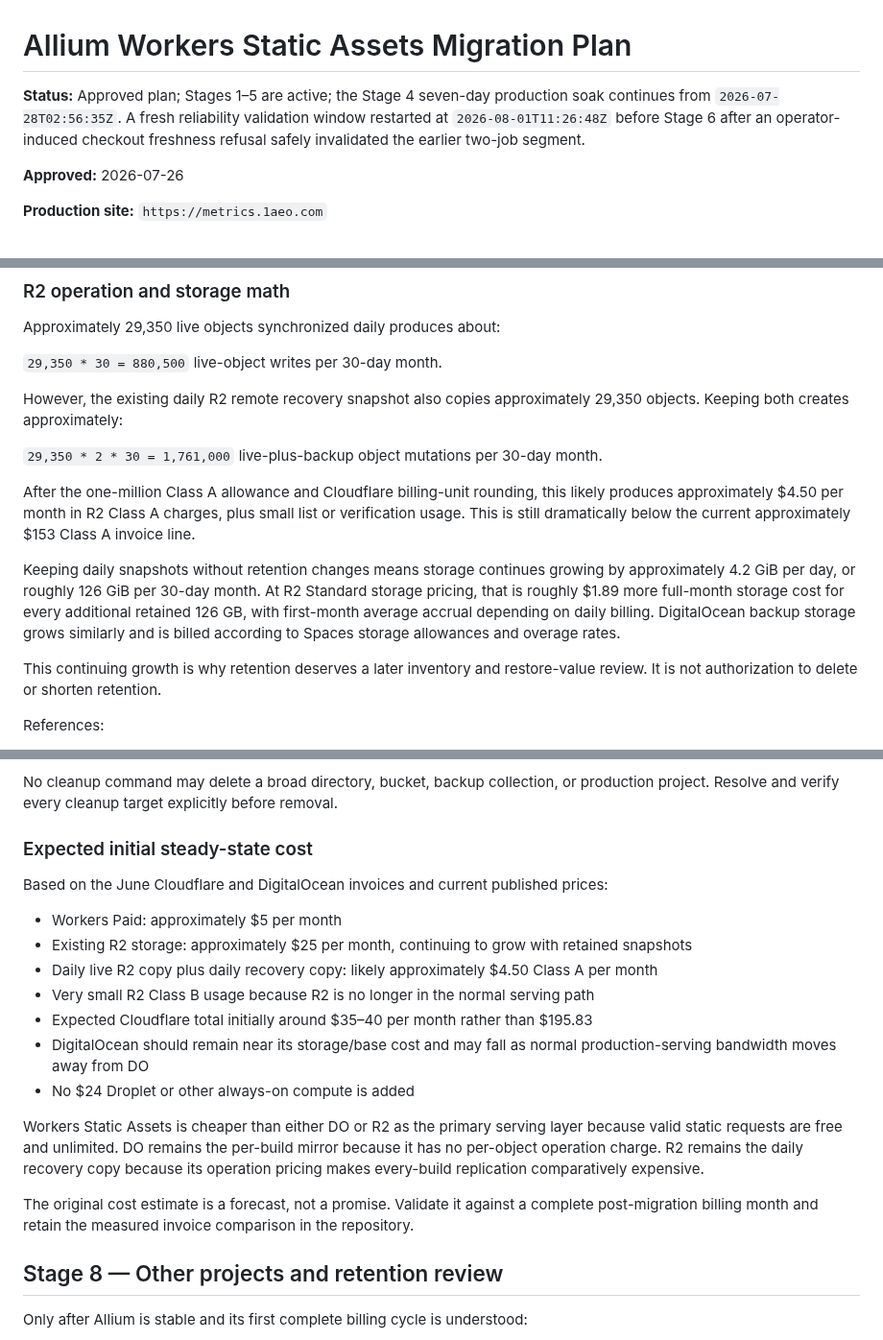
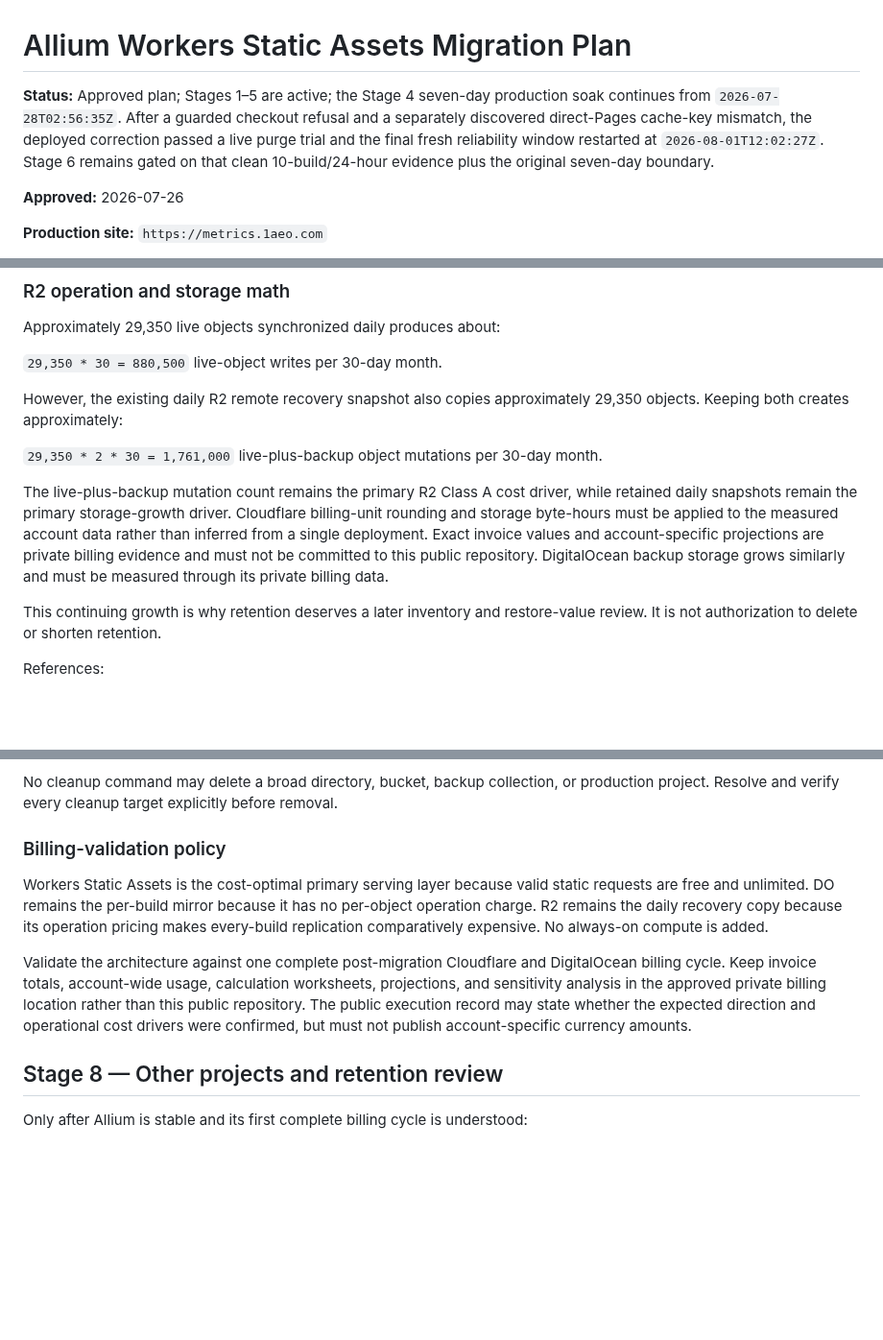
Before and after one commit to 1aeo/allium-deploy, a Markdown page: docs/WORKERS_STATIC_ASSETS_MIGRATION_PLAN.md, 3 parts joined by grey strips. Shown at 96% size. Rendered like a GitHub page; blank space fills up the shorter version.

```diff
--- a/docs/WORKERS_STATIC_ASSETS_MIGRATION_PLAN.md
+++ b/docs/WORKERS_STATIC_ASSETS_MIGRATION_PLAN.md
@@ -1,10 +1,11 @@
 # Allium Workers Static Assets Migration Plan
 
 **Status:** Approved plan; Stages 1–5 are active; the Stage 4 seven-day
-production soak continues from `2026-07-28T02:56:35Z`. A fresh reliability
-validation window restarted at `2026-08-01T11:26:48Z` before Stage 6 after an
-operator-induced checkout freshness refusal safely invalidated the earlier
-two-job segment.
+production soak continues from `2026-07-28T02:56:35Z`. After a guarded
+checkout refusal and a separately discovered direct-Pages cache-key mismatch,
+the deployed correction passed a live purge trial and the final fresh
+reliability window restarted at `2026-08-01T12:02:27Z`. Stage 6 remains gated
+on that clean 10-build/24-hour evidence plus the original seven-day boundary.
 
 **Approved:** 2026-07-26
 
@@ -602,9 +603,13 @@ However, the existing daily R2 remote recovery snapshot also copies approximatel
 
 `29,350 * 2 * 30 = 1,761,000` live-plus-backup object mutations per 30-day month.
 
-After the one-million Class A allowance and Cloudflare billing-unit rounding, this likely produces approximately $4.50 per month in R2 Class A charges, plus small list or verification usage. This is still dramatically below the current approximately $153 Class A invoice line.
-
-Keeping daily snapshots without retention changes means storage continues growing by approximately 4.2 GiB per day, or roughly 126 GiB per 30-day month. At R2 Standard storage pricing, that is roughly $1.89 more full-month storage cost for every additional retained 126 GB, with first-month average accrual depending on daily billing. DigitalOcean backup storage grows similarly and is billed according to Spaces storage allowances and overage rates.
+The live-plus-backup mutation count remains the primary R2 Class A cost driver,
+while retained daily snapshots remain the primary storage-growth driver.
+Cloudflare billing-unit rounding and storage byte-hours must be applied to the
+measured account data rather than inferred from a single deployment. Exact
+invoice values and account-specific projections are private billing evidence
+and must not be committed to this public repository. DigitalOcean backup
+storage grows similarly and must be measured through its private billing data.
 
 This continuing growth is why retention deserves a later inventory and restore-value review. It is not authorization to delete or shorten retention.
 
@@ -657,21 +662,21 @@ After the migration is accepted:
 
 No cleanup command may delete a broad directory, bucket, backup collection, or production project. Resolve and verify every cleanup target explicitly before removal.
 
-### Expected initial steady-state cost
+### Billing-validation policy
 
-Based on the June Cloudflare and DigitalOcean invoices and current published prices:
+Workers Static Assets is the cost-optimal primary serving layer because valid
+static requests are free and unlimited. DO remains the per-build mirror
+because it has no per-object operation charge. R2 remains the daily recovery
+copy because its operation pricing makes every-build replication comparatively
+expensive. No always-on compute is added.
 
-- Workers Paid: approximately $5 per month
-- Existing R2 storage: approximately $25 per month, continuing to grow with retained snapshots
-- Daily live R2 copy plus daily recovery copy: likely approximately $4.50 Class A per month
-- Very small R2 Class B usage because R2 is no longer in the normal serving path
-- Expected Cloudflare total initially around $35–40 per month rather than $195.83
-- DigitalOcean should remain near its storage/base cost and may fall as normal production-serving bandwidth moves away from DO
-- No $24 Droplet or other always-on compute is added
-
-Workers Static Assets is cheaper than either DO or R2 as the primary serving layer because valid static requests are free and unlimited. DO remains the per-build mirror because it has no per-object operation charge. R2 remains the daily recovery copy because its operation pricing makes every-build replication comparatively expensive.
-
-The original cost estimate is a forecast, not a promise. Validate it against a complete post-migration billing month and retain the measured invoice comparison in the repository.
+Validate the architecture against one complete post-migration Cloudflare and
+DigitalOcean billing cycle. Keep invoice totals, account-wide usage,
+calculation worksheets, projections, and sensitivity analysis in the approved
+private billing location rather than this public repository. The public
+execution record may state whether the expected direction and operational
+cost drivers were confirmed, but must not publish account-specific currency
+amounts.
 
 ## Stage 8 — Other projects and retention review
 
```
Also changed, not shown: other parts of docs/WORKERS_STATIC_ASSETS_MIGRATION_PLAN.md (+1 -1 lines), docs/WORKERS_STATIC_ASSETS_RELIABILITY_REMEDIATION.md (+84 -14 lines), docs/WORKERS_STATIC_ASSETS_STAGE6_READINESS.md (+29 -12 lines).
